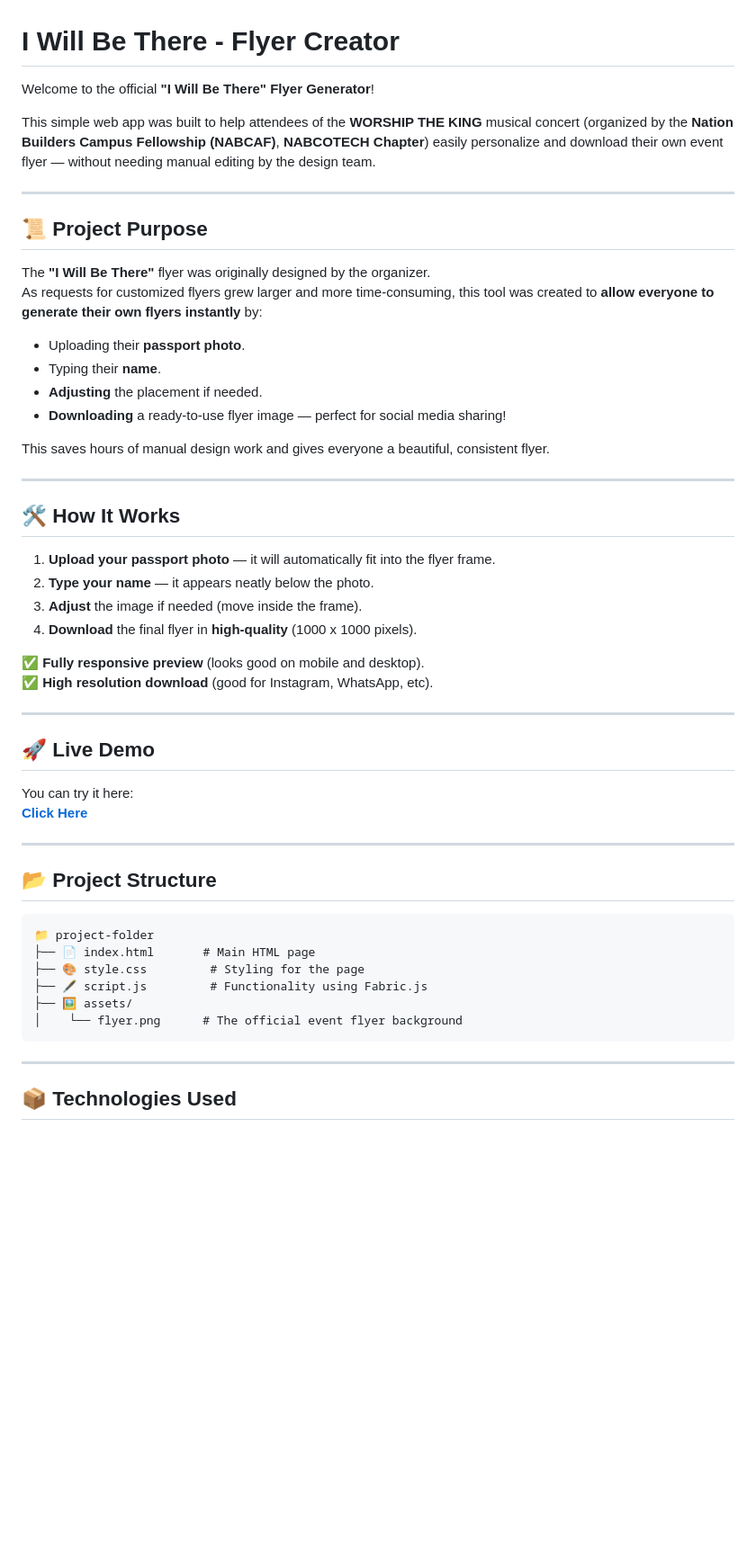
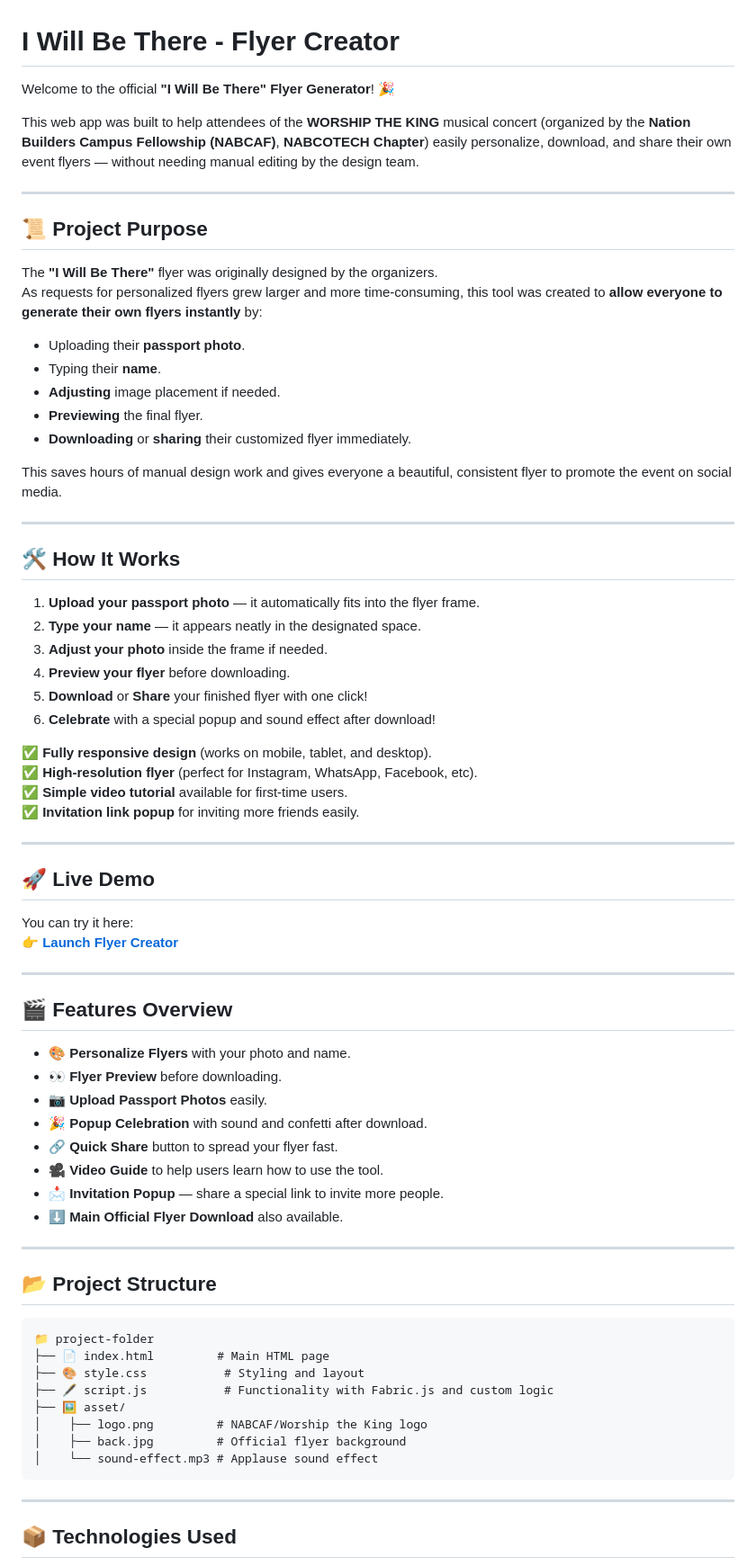
Before and after one commit to Ozioma45/IWT_Flyer_Generator, a Markdown page: readme.md, the part around one of its changes. Shown at 90% size. GitHub-like rendering; blank space fills up the shorter version.

````diff
--- a/readme.md
+++ b/readme.md
@@ -1,41 +1,59 @@
 # I Will Be There - Flyer Creator
 
-Welcome to the official **"I Will Be There" Flyer Generator**!
+Welcome to the official **"I Will Be There" Flyer Generator**! 🎉
 
-This simple web app was built to help attendees of the **WORSHIP THE KING** musical concert (organized by the **Nation Builders Campus Fellowship (NABCAF)**, **NABCOTECH Chapter**) easily personalize and download their own event flyer — without needing manual editing by the design team.
+This web app was built to help attendees of the **WORSHIP THE KING** musical concert (organized by the **Nation Builders Campus Fellowship (NABCAF)**, **NABCOTECH Chapter**) easily personalize, download, and share their own event flyers — without needing manual editing by the design team.
 
 ---
 
 ## 📜 Project Purpose
 
-The **"I Will Be There"** flyer was originally designed by the organizer.
-As requests for customized flyers grew larger and more time-consuming, this tool was created to **allow everyone to generate their own flyers instantly** by:
+The **"I Will Be There"** flyer was originally designed by the organizers.
+As requests for personalized flyers grew larger and more time-consuming, this tool was created to **allow everyone to generate their own flyers instantly** by:
 
 - Uploading their **passport photo**.
 - Typing their **name**.
-- **Adjusting** the placement if needed.
-- **Downloading** a ready-to-use flyer image — perfect for social media sharing!
+- **Adjusting** image placement if needed.
+- **Previewing** the final flyer.
+- **Downloading** or **sharing** their customized flyer immediately.
 
-This saves hours of manual design work and gives everyone a beautiful, consistent flyer.
+This saves hours of manual design work and gives everyone a beautiful, consistent flyer to promote the event on social media.
 
 ---
 
 ## 🛠️ How It Works
 
-1. **Upload your passport photo** — it will automatically fit into the flyer frame.
-2. **Type your name** — it appears neatly below the photo.
-3. **Adjust** the image if needed (move inside the frame).
-4. **Download** the final flyer in **high-quality** (1000 x 1000 pixels).
+1. **Upload your passport photo** — it automatically fits into the flyer frame.
+2. **Type your name** — it appears neatly in the designated space.
+3. **Adjust your photo** inside the frame if needed.
+4. **Preview your flyer** before downloading.
+5. **Download** or **Share** your finished flyer with one click!
+6. **Celebrate** with a special popup and sound effect after download!
 
-✅ **Fully responsive preview** (looks good on mobile and desktop).
-✅ **High resolution download** (good for Instagram, WhatsApp, etc).
+✅ **Fully responsive design** (works on mobile, tablet, and desktop).
+✅ **High-resolution flyer** (perfect for Instagram, WhatsApp, Facebook, etc).
+✅ **Simple video tutorial** available for first-time users.
+✅ **Invitation link popup** for inviting more friends easily.
 
 ---
 
 ## 🚀 Live Demo
 
 You can try it here:
-**[Click Here ](https://ozioma45.github.io/IWT_Flyer_Generator/)**
+👉 **[Launch Flyer Creator](https://iwt-flyer-generator.vercel.app/)**
+
+---
+
+## 🎬 Features Overview
+
+- 🎨 **Personalize Flyers** with your photo and name.
+- 👀 **Flyer Preview** before downloading.
+- 📷 **Upload Passport Photos** easily.
+- 🎉 **Popup Celebration** with sound and confetti after download.
+- 🔗 **Quick Share** button to spread your flyer fast.
+- 🎥 **Video Guide** to help users learn how to use the tool.
+- 📩 **Invitation Popup** — share a special link to invite more people.
+- ⬇ **Main Official Flyer Download** also available.
 
 ---
 
@@ -43,11 +61,13 @@ You can try it here:
 
 ```
 📁 project-folder
-├── 📄 index.html       # Main HTML page
-├── 🎨 style.css         # Styling for the page
-├── 🖋️ script.js         # Functionality using Fabric.js
-├── 🖼️ assets/
-│    └── flyer.png      # The official event flyer background
+├── 📄 index.html         # Main HTML page
+├── 🎨 style.css           # Styling and layout
+├── 🖋️ script.js           # Functionality with Fabric.js and custom logic
+├── 🖼️ asset/
+│    ├── logo.png         # NABCAF/Worship the King logo
+│    ├── back.jpg         # Official flyer background
+│    └── sound-effect.mp3 # Applause sound effect
 ```
 
 ---
````
Also changed, not shown: other parts of readme.md (+19 -13 lines).
